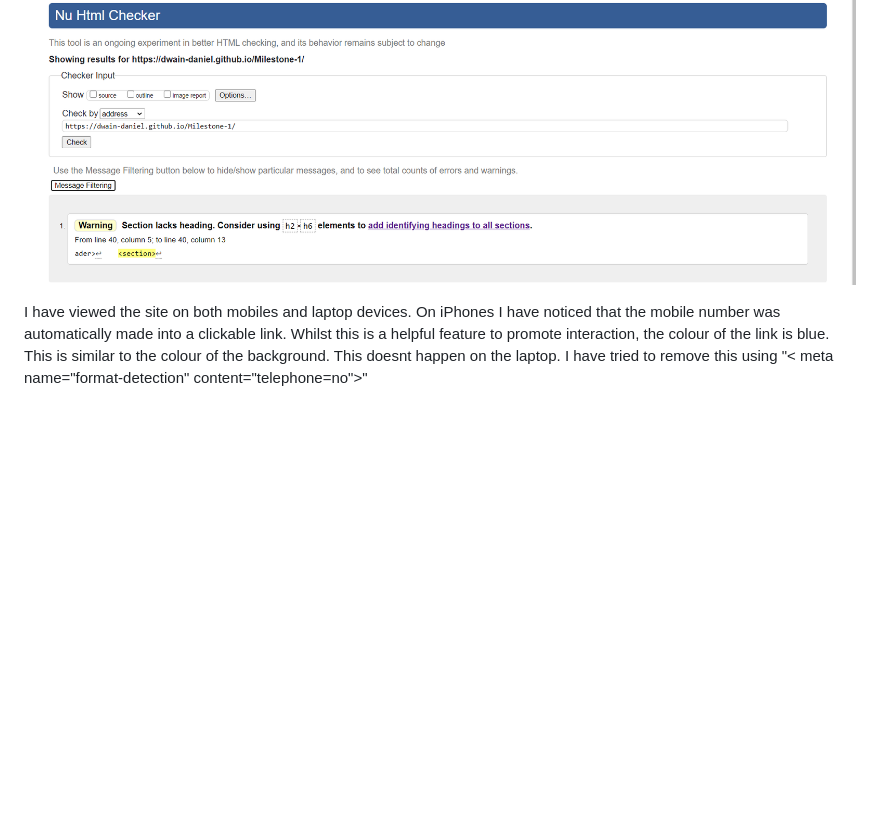
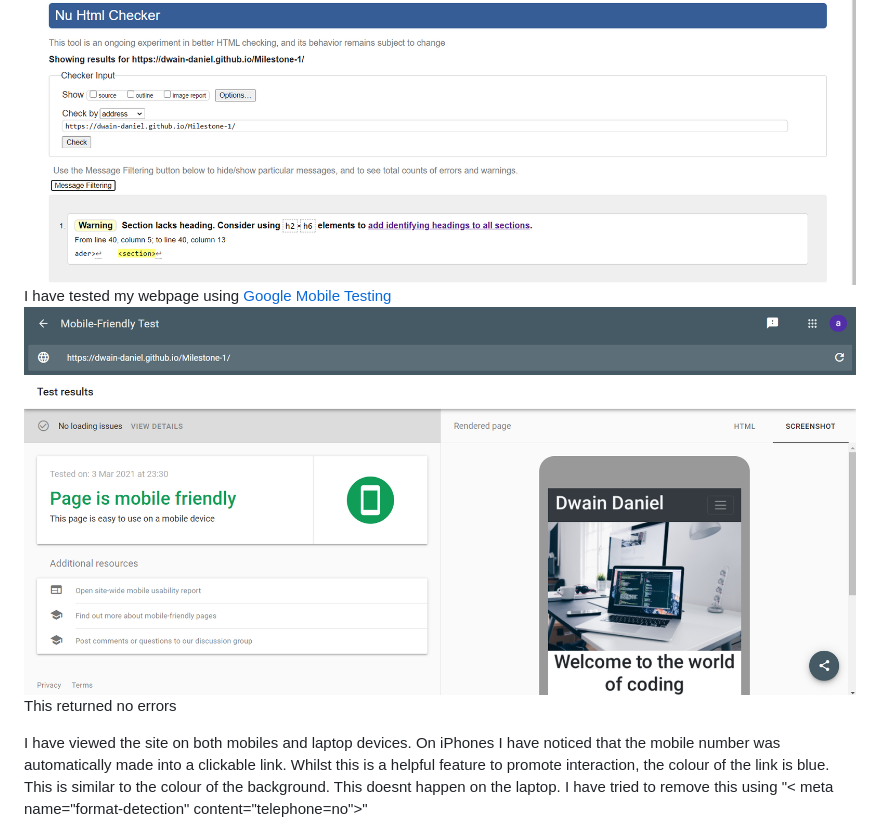
Before and after one commit to Code-Institute-Submissions/Milestone-72, a Markdown page: README.md, the part around the change printed below. Drawn GitHub-style; pictures changed too: assets/testing/mobile.PNG (added); blank space fills up the shorter version.

Commit message:
Added additional hyperlinks using MarkUp language, also added additional testing methods

```diff
--- a/README.md
+++ b/README.md
@@ -104,6 +104,7 @@ The webpage will respond when used on smaller devices, the nav bar will shrink d
 
 I placed my site throught a CSS Validator which returned no errors <img src="assets/testing/css-validator.PNG">
 I have placed all pages through a HTML Validator which returned no errors <img src="assets/testing/html-validator.PNG">
+I have tested my webpage using [Google Mobile Testing](https://search.google.com/test/mobile-friendly) <img src="assets/testing/mobile.PNG"> This returned no errors
 
 I have viewed the site on both mobiles and laptop devices. On iPhones I have noticed that the mobile number was automatically made into a clickable link.
 Whilst this is a helpful feature to promote interaction, the colour of the link is blue. This is similar to the colour of the background. This doesnt happen on the laptop.
```
Also changed, not shown: other parts of README.md (+7 -7 lines).
